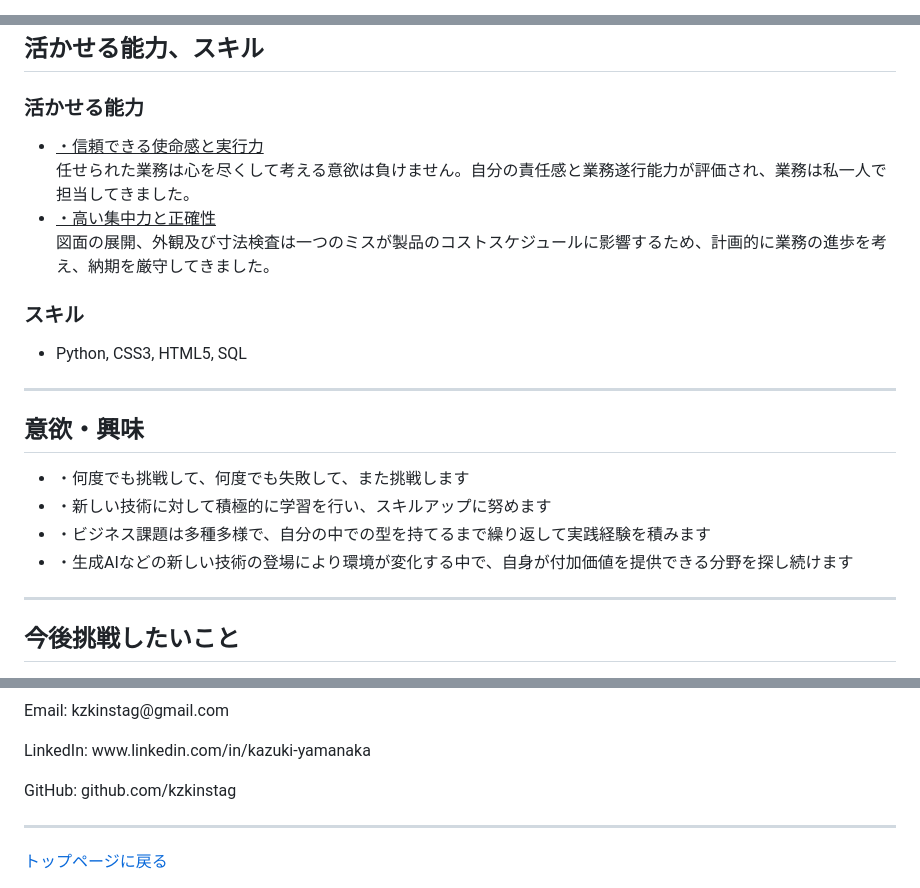
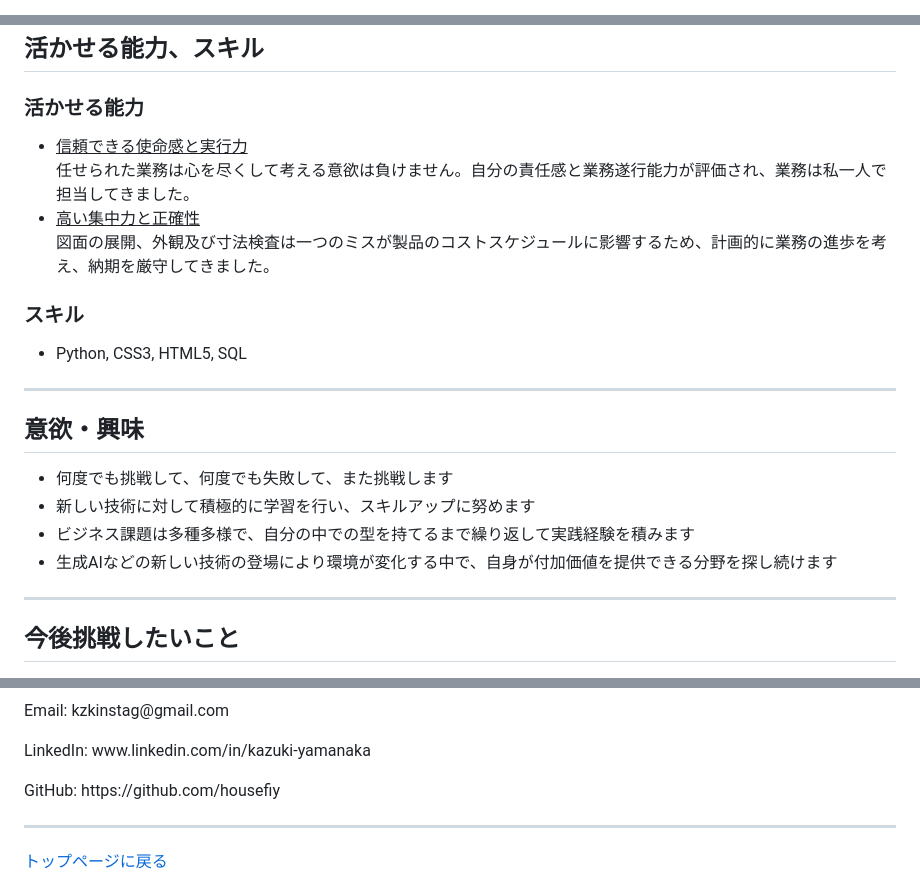
Before and after one commit to housefiy/Job-career, a Markdown page: README.md, 3 parts joined by grey strips. GitHub-like rendering.

```diff
--- a/README.md
+++ b/README.md
@@ -5,7 +5,6 @@
 	<meta charset="UTF-8">
 	<link rel="stylesheet" href="../職務経歴書.css">
 	<meta name="viewport" content="width=device-width, initial-scale=1.0">
-	<title>山中一輝 - プロフィール</title>
 </head>
 
 <body>
@@ -123,9 +120,9 @@
 			<h2>活かせる能力、スキル</h2>
 				<h3>活かせる能力</h3>
 				<ul>
-					<li><u>・信頼できる使命感と実行力</u></li>
+					<li><u>信頼できる使命感と実行力</u></li>
 					任せられた業務は心を尽くして考える意欲は負けません。自分の責任感と業務遂行能力が評価され、業務は私一人で担当してきました。
-					<li><u>・高い集中力と正確性</u></li>
+					<li><u>高い集中力と正確性</u></li>
 					図面の展開、外観及び寸法検査は一つのミスが製品のコストスケジュールに影響するため、計画的に業務の進歩を考え、納期を厳守してきました。
 				</ul>
 		</section>
@@ -139,10 +136,10 @@
 		<section id="Willingness_interest">
 			<h2>意欲・興味</h2>
 			<ul>
-				<li>・何度でも挑戦して、何度でも失敗して、また挑戦します</li>
-				<li>・新しい技術に対して積極的に学習を行い、スキルアップに努めます</li>
-				<li>・ビジネス課題は多種多様で、自分の中での型を持てるまで繰り返して実践経験を積みます</li>
-				<li>・生成AIなどの新しい技術の登場により環境が変化する中で、自身が付加価値を提供できる分野を探し続けます</li>
+				<li>何度でも挑戦して、何度でも失敗して、また挑戦します</li>
+				<li>新しい技術に対して積極的に学習を行い、スキルアップに努めます</li>
+				<li>ビジネス課題は多種多様で、自分の中での型を持てるまで繰り返して実践経験を積みます</li>
+				<li>生成AIなどの新しい技術の登場により環境が変化する中で、自身が付加価値を提供できる分野を探し続けます</li>
 			</ul>
 			<hr noshade>
 		</section>
@@ -189,7 +186,7 @@
 			<p>電話番号: 080-8378-7810</p>
 			<p>Email: kzkinstag@gmail.com</p>
 			<p>LinkedIn: www.linkedin.com/in/kazuki-yamanaka</p>
-			<p>GitHub: github.com/kzkinstag</p>
+			<p>GitHub: https://github.com/housefiy</p>
 		<hr noshade>
 		</section>
 		<section id="back-to-top">
```
Also changed, not shown: other parts of README.md (+1 -3 lines).
